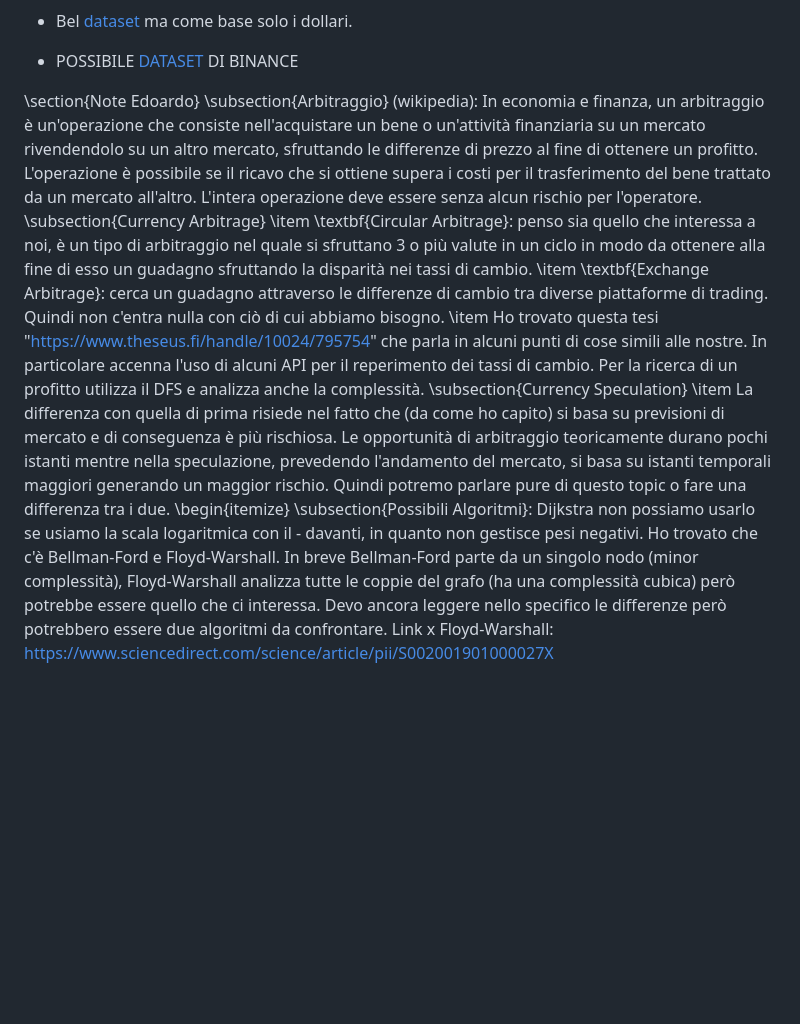
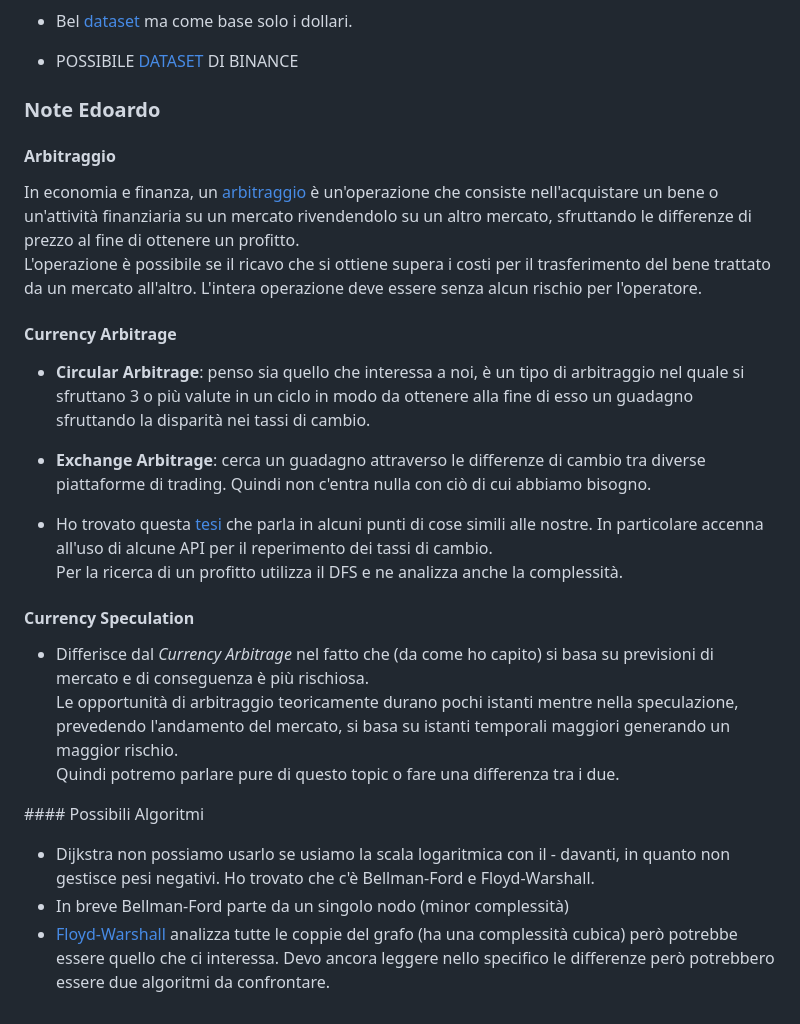
Before and after one commit to Mark55X/LearningFromNetworksProject, a Markdown page: README.md, the part around the change. Rendered like a GitHub page; blank space fills up the shorter version.

```diff
--- a/README.md
+++ b/README.md
@@ -19,14 +19,28 @@ Sarebbe da approfondire se colossi danno i dati sottoforma di dataset perche tan
 
 - POSSIBILE [DATASET](https://www.binance.com/en/support/faq/how-to-download-historical-market-data-on-binance-5810ae42176b4770b880ce1f14932262) DI BINANCE
 
-\section{Note Edoardo}
-	\subsection{Arbitraggio} (wikipedia): In economia e finanza, un arbitraggio è un'operazione che consiste nell'acquistare un bene o un'attività finanziaria su un mercato rivendendolo su un altro mercato, sfruttando le differenze di prezzo al fine di ottenere un profitto. L'operazione è possibile se il ricavo che si ottiene supera i costi per il trasferimento del bene trattato da un mercato all'altro. L'intera operazione deve essere senza alcun rischio per l'operatore.
-	\subsection{Currency Arbitrage}
-		\item \textbf{Circular Arbitrage}: penso sia quello che interessa a noi, è un tipo di arbitraggio nel quale si sfruttano 3 o più valute in un ciclo in modo da ottenere alla fine di esso un guadagno sfruttando la disparità nei tassi di cambio.
-		\item \textbf{Exchange Arbitrage}: cerca un guadagno attraverso le differenze di cambio tra diverse piattaforme di trading. Quindi non c'entra nulla con ciò di cui abbiamo bisogno.
-		\item Ho trovato questa tesi "https://www.theseus.fi/handle/10024/795754" che parla in alcuni punti di cose simili alle nostre. In particolare accenna l'uso di alcuni API per il reperimento dei tassi di cambio. Per la ricerca di un profitto utilizza il DFS e analizza anche la complessità.
-	\subsection{Currency Speculation}
-	 	\item La differenza con quella di prima risiede nel fatto che (da come ho capito) si basa su previsioni di mercato e di conseguenza è più rischiosa. Le opportunità di arbitraggio teoricamente durano pochi istanti mentre nella speculazione, prevedendo l'andamento del mercato, si basa su istanti temporali maggiori generando un maggior rischio. Quindi potremo parlare pure di questo topic o fare una differenza tra i due.
-	\begin{itemize}
-	\subsection{Possibili Algoritmi}: Dijkstra non possiamo usarlo se usiamo la scala logaritmica con il - davanti, in quanto non gestisce pesi negativi. Ho trovato che c'è Bellman-Ford e Floyd-Warshall. In breve Bellman-Ford parte da un singolo nodo (minor complessità), Floyd-Warshall analizza tutte le coppie del grafo (ha una complessità cubica) però potrebbe essere quello che ci interessa. Devo ancora leggere nello specifico le differenze però potrebbero essere due algoritmi da confrontare.
-Link x Floyd-Warshall: https://www.sciencedirect.com/science/article/pii/S002001901000027X
+### Note Edoardo
+
+#### Arbitraggio
+
+In economia e finanza, un [arbitraggio](https://it.wikipedia.org/wiki/Arbitraggio) è un'operazione che consiste nell'acquistare un bene o un'attività finanziaria su un mercato rivendendolo su un altro mercato, sfruttando le differenze di prezzo al fine di ottenere un profitto.
+L'operazione è possibile se il ricavo che si ottiene supera i costi per il trasferimento del bene trattato da un mercato all'altro. L'intera operazione deve essere senza alcun rischio per l'operatore.
+
+#### Currency Arbitrage
+
+- **Circular Arbitrage**: penso sia quello che interessa a noi, è un tipo di arbitraggio nel quale si sfruttano 3 o più valute in un ciclo in modo da ottenere alla fine di esso un guadagno sfruttando la disparità nei tassi di cambio.
+
+- **Exchange Arbitrage**: cerca un guadagno attraverso le differenze di cambio tra diverse piattaforme di trading. Quindi non c'entra nulla con ciò di cui abbiamo bisogno.
+
+- Ho trovato questa [tesi](https://www.theseus.fi/handle/10024/795754) che parla in alcuni punti di cose simili alle nostre. In particolare accenna all'uso di alcune API per il reperimento dei tassi di cambio.
+Per la ricerca di un profitto utilizza il DFS e ne analizza anche la complessità.
+
+#### Currency Speculation
+- Differisce dal *Currency Arbitrage* nel fatto che (da come ho capito) si basa su previsioni di mercato e di conseguenza è più rischiosa.
+Le opportunità di arbitraggio teoricamente durano pochi istanti mentre nella speculazione, prevedendo l'andamento del mercato, si basa su istanti temporali maggiori generando un maggior rischio.
+Quindi potremo parlare pure di questo topic o fare una differenza tra i due.
+
+#### Possibili Algoritmi
+ - Dijkstra non possiamo usarlo se usiamo la scala logaritmica con il - davanti, in quanto non gestisce pesi negativi. Ho trovato che c'è Bellman-Ford e Floyd-Warshall.
+ - In breve Bellman-Ford parte da un singolo nodo (minor complessità)
+ - [Floyd-Warshall](https://www.sciencedirect.com/science/article/pii/S002001901000027X) analizza tutte le coppie del grafo (ha una complessità cubica) però potrebbe essere quello che ci interessa. Devo ancora leggere nello specifico le differenze però potrebbero essere due algoritmi da confrontare.
```
